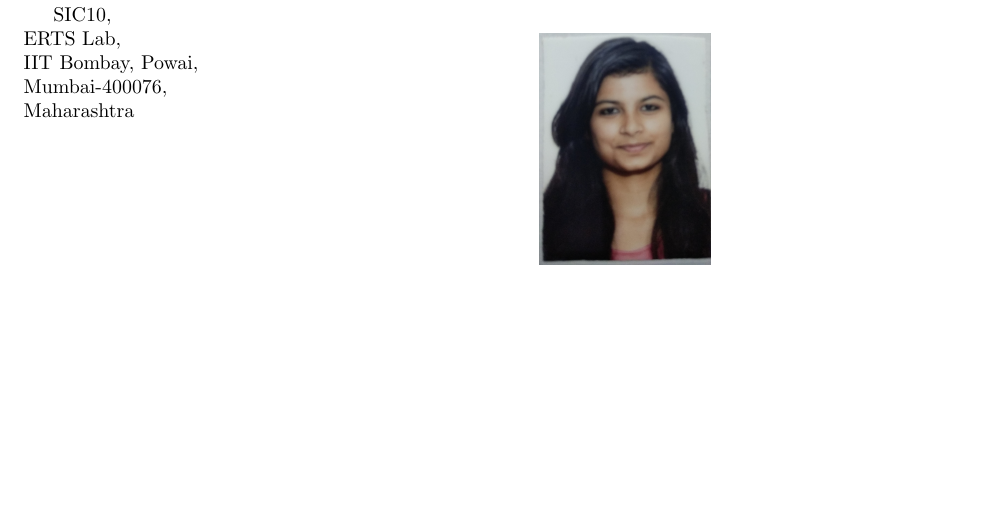
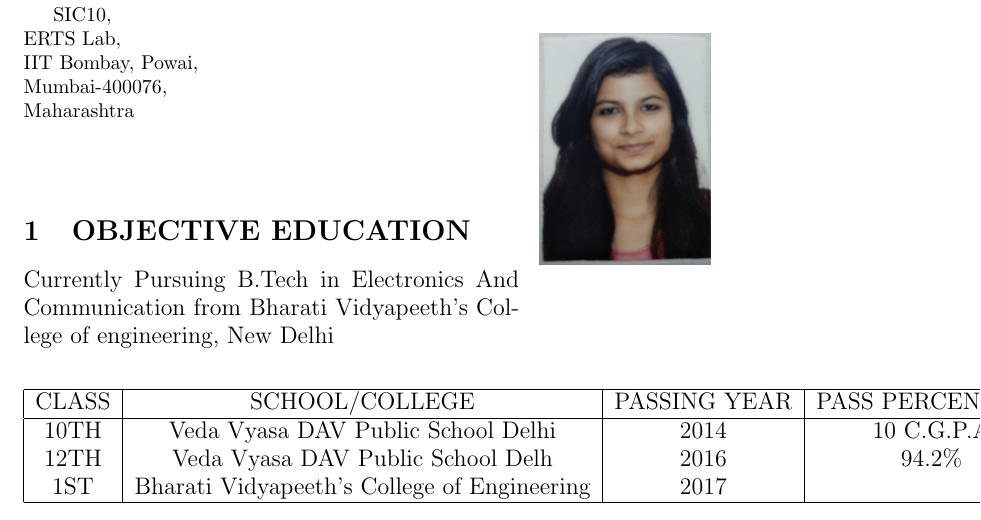
Before and after one commit to Ekagrata/Ekagrata_resume, a LaTeX CV (Ekagrata-Resume.tex): part of the page, cut so that both start at the same text, the shorter picture padded with empty space. Compiled offline with pdfLaTeX.

Commit message:
Objective Education

```diff
--- a/Ekagrata-Resume.tex
+++ b/Ekagrata-Resume.tex
@@ -30,5 +30,23 @@ IIT Bombay, Powai,\\
 Mumbai-400076,\\
 Maharashtra
 
+\vspace{1cm}
+
+\section{OBJECTIVE EDUCATION}
+\large Currently Pursuing B.Tech in Electronics And Communication from Bharati Vidyapeeth's College of engineering, New Delhi
+\begin{center}
+\begin{tabular}{ |c|c|c|c|}
+ \hline
+ CLASS &SCHOOL/COLLEGE  & PASSING YEAR & PASS PERCENTAGE \\
+\hline
+ 10TH & Veda Vyasa DAV Public School Delhi & 2014 & 10 C.G.P.A \\
+ 12TH & Veda Vyasa DAV Public School Delh& 2016 & 94.2\% \\
+ 1ST   & Bharati Vidyapeeth's College of Engineering& 2017& \\
+ \hline
+\end{tabular}
+\end{center}
+
+
+
 
 \end{document}
```
Also changed, not shown: Ekagrata-Resume.pdf, 1 other file.
